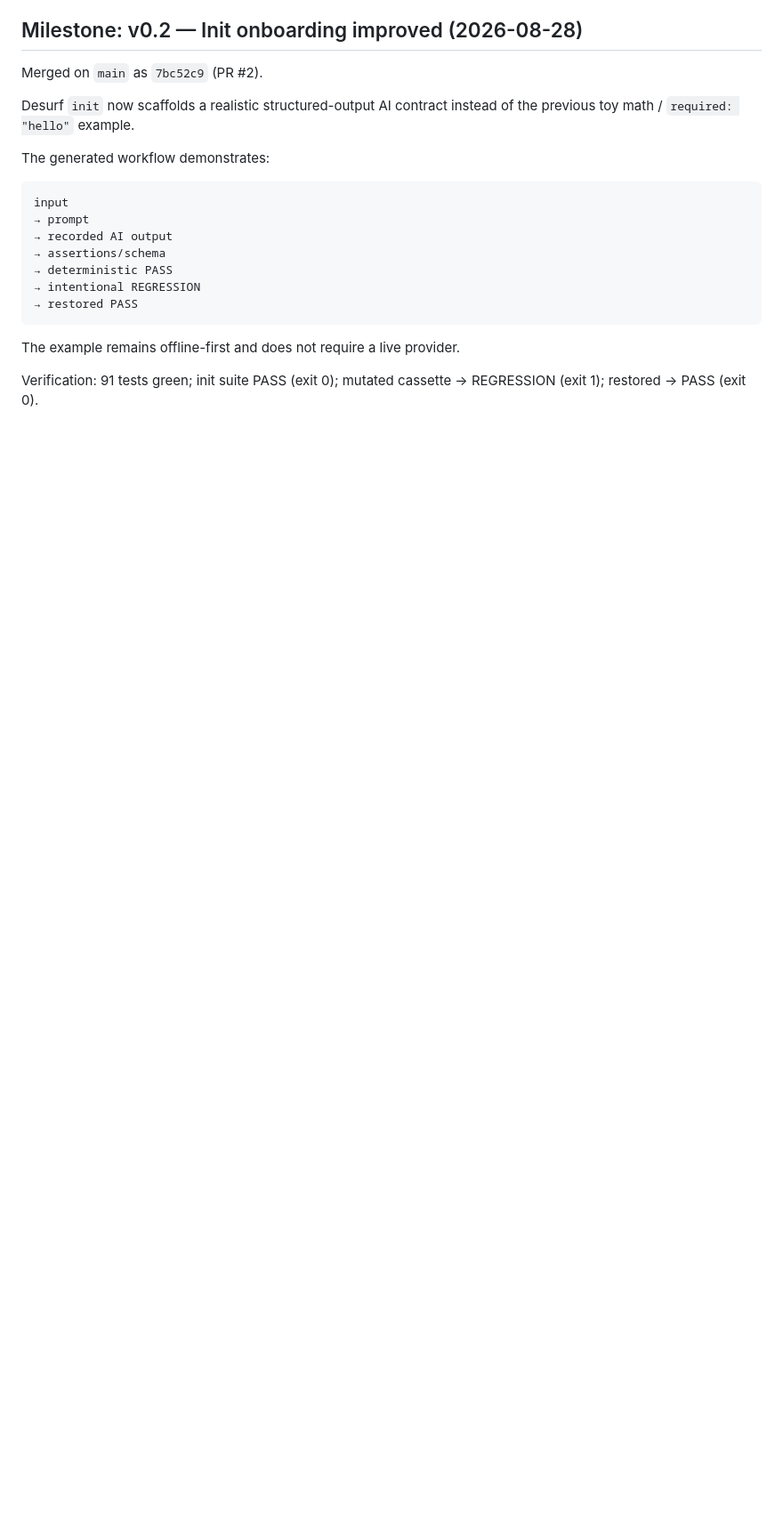
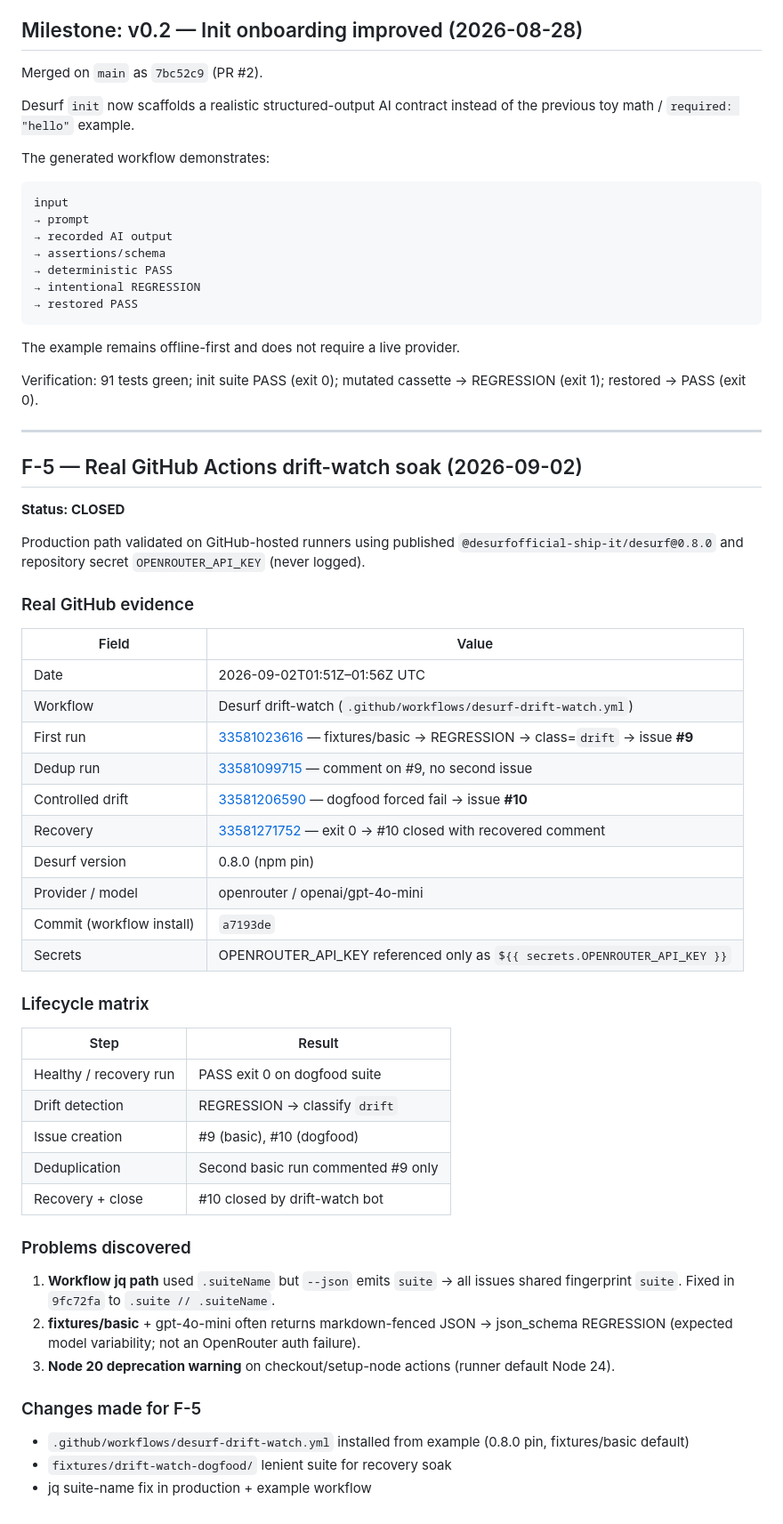
Before and after one commit to desurfofficial-ship-it/Desurf, a Markdown page: docs/dogfooding.md, the part around the change. Shown at 89% size. Rendered like a GitHub page; blank space fills up the shorter version.

Commit message:
docs: record F-5 real GitHub Actions drift-watch soak evidence

```diff
--- a/docs/dogfooding.md
+++ b/docs/dogfooding.md
@@ -125,3 +125,52 @@ input
 The example remains offline-first and does not require a live provider.
 
 Verification: 91 tests green; init suite PASS (exit 0); mutated cassette → REGRESSION (exit 1); restored → PASS (exit 0).
+
+---
+
+## F-5 — Real GitHub Actions drift-watch soak (2026-09-02)
+
+**Status: CLOSED**
+
+Production path validated on GitHub-hosted runners using published
+`@desurfofficial-ship-it/desurf@0.8.0` and repository secret `OPENROUTER_API_KEY`
+(never logged).
+
+### Real GitHub evidence
+
+| Field | Value |
+|-------|-------|
+| Date | 2026-09-02T01:51Z–01:56Z UTC |
+| Workflow | Desurf drift-watch (`.github/workflows/desurf-drift-watch.yml`) |
+| First run | [33581023616](https://github.com/desurfofficial-ship-it/Desurf/actions/runs/33581023616) — fixtures/basic → REGRESSION → class=`drift` → issue **#9** |
+| Dedup run | [33581099715](https://github.com/desurfofficial-ship-it/Desurf/actions/runs/33581099715) — comment on #9, no second issue |
+| Controlled drift | [33581206590](https://github.com/desurfofficial-ship-it/Desurf/actions/runs/33581206590) — dogfood forced fail → issue **#10** |
+| Recovery | [33581271752](https://github.com/desurfofficial-ship-it/Desurf/actions/runs/33581271752) — exit 0 → #10 closed with recovered comment |
+| Desurf version | 0.8.0 (npm pin) |
+| Provider / model | openrouter / openai/gpt-4o-mini |
+| Commit (workflow install) | `a7193de` |
+| Secrets | OPENROUTER_API_KEY referenced only as `${{ secrets.OPENROUTER_API_KEY }}` |
+
+### Lifecycle matrix
+
+| Step | Result |
+|------|--------|
+| Healthy / recovery run | PASS exit 0 on dogfood suite |
+| Drift detection | REGRESSION → classify `drift` |
+| Issue creation | #9 (basic), #10 (dogfood) |
+| Deduplication | Second basic run commented #9 only |
+| Recovery + close | #10 closed by drift-watch bot |
+
+### Problems discovered
+
+1. **Workflow jq path** used `.suiteName` but `--json` emits `suite` → all issues
+   shared fingerprint `suite`. Fixed in `9fc72fa` to `.suite // .suiteName`.
+2. **fixtures/basic** + gpt-4o-mini often returns markdown-fenced JSON → json_schema
+   REGRESSION (expected model variability; not an OpenRouter auth failure).
+3. **Node 20 deprecation warning** on checkout/setup-node actions (runner default Node 24).
+
+### Changes made for F-5
+
+- `.github/workflows/desurf-drift-watch.yml` installed from example (0.8.0 pin, fixtures/basic default)
+- `fixtures/drift-watch-dogfood/` lenient suite for recovery soak
+- jq suite-name fix in production + example workflow
```
